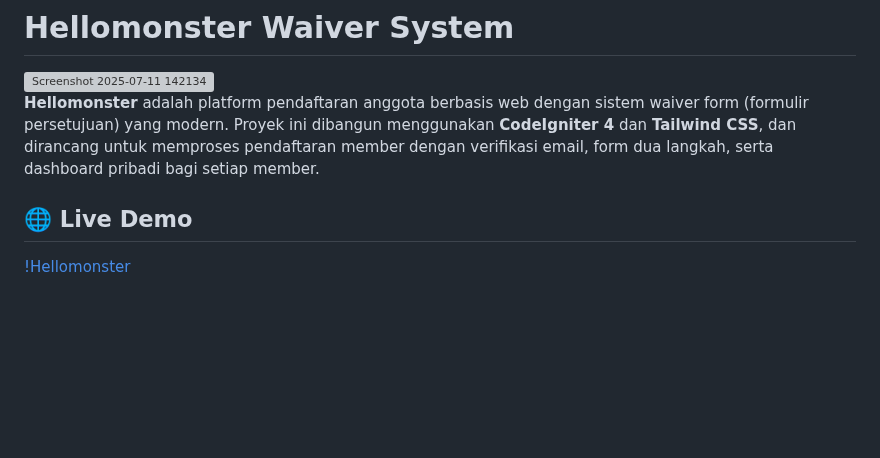
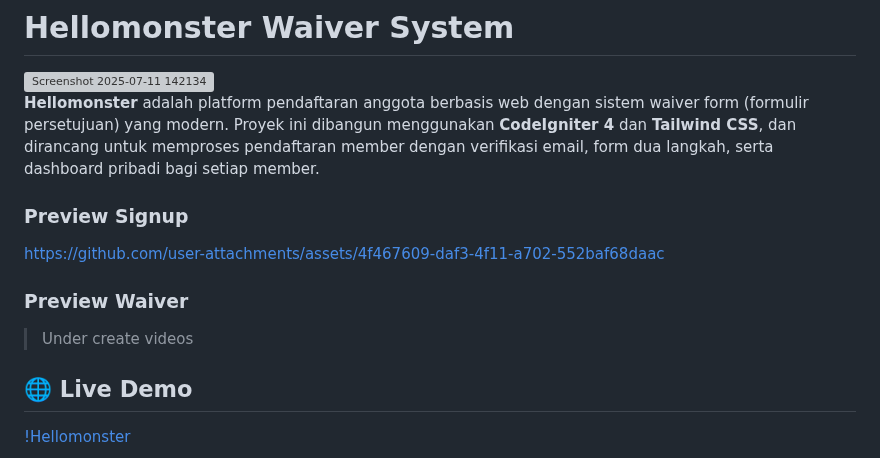
Before and after one commit to TokowebBackup/project-hellomonster, a Markdown page: README.md, the part around the change. Rendered like a GitHub page; blank space fills up the shorter version; grey boxes are pictures that could not be loaded.

```diff
--- a/README.md
+++ b/README.md
@@ -2,6 +2,12 @@
 <img width="1915" height="862" alt="Screenshot 2025-07-11 142134" src="https://github.com/user-attachments/assets/593553a6-312a-41f7-b818-e55636b68561" />
 
 **Hellomonster** adalah platform pendaftaran anggota berbasis web dengan sistem waiver form (formulir persetujuan) yang modern. Proyek ini dibangun menggunakan **CodeIgniter 4** dan **Tailwind CSS**, dan dirancang untuk memproses pendaftaran member dengan verifikasi email, form dua langkah, serta dashboard pribadi bagi setiap member.
+
+### Preview Signup
+https://github.com/user-attachments/assets/4f467609-daf3-4f11-a702-552baf68daac
+
+### Preview Waiver
+>Under create videos
 
 ## 🌐 Live Demo
 [!Hellomonster](https://hellomonster.tokoweb.live/)
```
